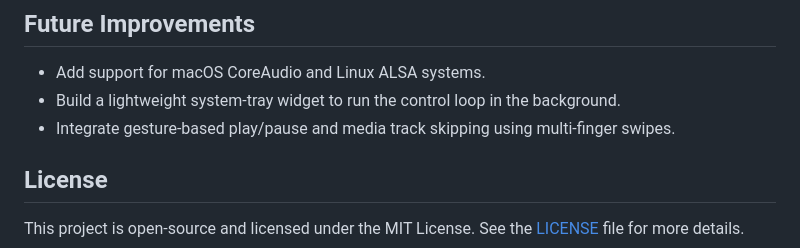
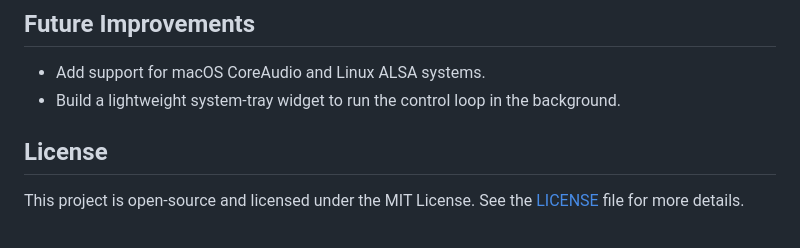
Before and after one commit to Doraxile/hand-gesture-audio-control, a Markdown page: README.md, the part around the change. Rendered like a GitHub page.

Commit message:
Remove gesture-based media control feature from README
Removed the feature to integrate gesture-based play/pause and media track skipping.

```diff
--- a/README.md
+++ b/README.md
@@ -87,7 +87,6 @@ python src/main.py
 
 - Add support for macOS CoreAudio and Linux ALSA systems.
 - Build a lightweight system-tray widget to run the control loop in the background.
-- Integrate gesture-based play/pause and media track skipping using multi-finger swipes.
 
 ## License
 
```
